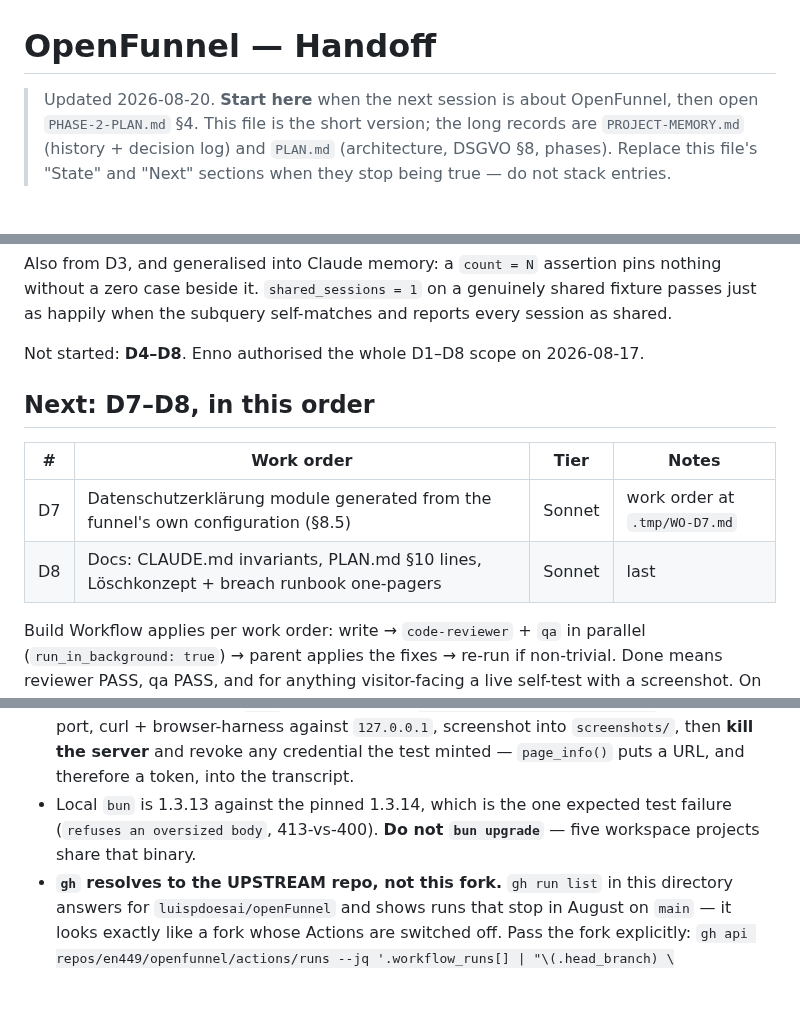
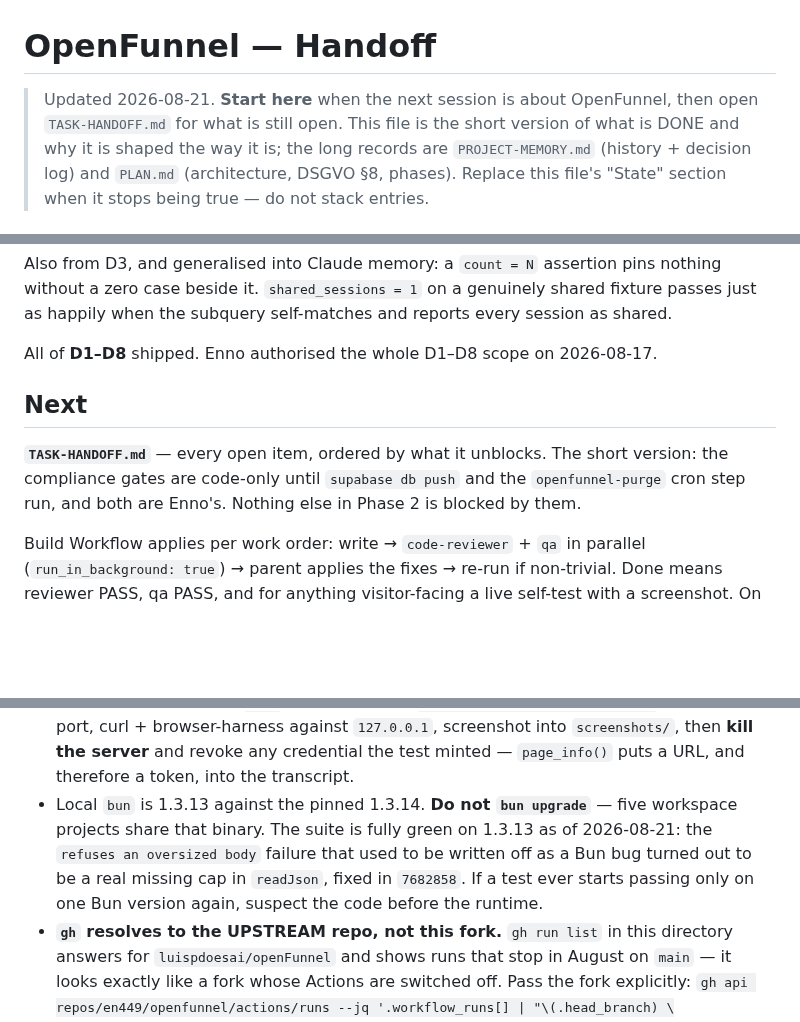
Before and after one commit to en449/openfunnel, a Markdown page: HANDOFF.md, 3 parts joined by grey strips. Rendered like a GitHub page; blank space fills up the shorter version.

```diff
--- a/HANDOFF.md
+++ b/HANDOFF.md
@@ -1,7 +1,8 @@
 # OpenFunnel — Handoff
 
-> Updated 2026-08-20. **Start here** when the next session is about OpenFunnel, then open
-> `PHASE-2-PLAN.md` §4. This file is the short version; the long records are
-> `PROJECT-MEMORY.md` (history + decision log) and `PLAN.md` (architecture, DSGVO §8, phases).
-> Replace this file's "State" and "Next" sections when they stop being true — do not stack entries.
+> Updated 2026-08-21. **Start here** when the next session is about OpenFunnel, then open
+> `TASK-HANDOFF.md` for what is still open. This file is the short version of what is DONE and
+> why it is shaped the way it is; the long records are `PROJECT-MEMORY.md` (history + decision
+> log) and `PLAN.md` (architecture, DSGVO §8, phases).
+> Replace this file's "State" section when it stops being true — do not stack entries.
 
@@ -104,14 +125,13 @@ Also from D3, and generalised into Claude memory: a `count = N` assertion pins n
 zero case beside it. `shared_sessions = 1` on a genuinely shared fixture passes just as happily
 when the subquery self-matches and reports every session as shared.
 
-Not started: **D4–D8**. Enno authorised the whole D1–D8 scope on 2026-08-17.
+All of **D1–D8** shipped. Enno authorised the whole D1–D8 scope on 2026-08-17.
 
-## Next: D7–D8, in this order
+## Next
 
-| # | Work order | Tier | Notes |
-| --- | --- | --- | --- |
-| D7 | Datenschutzerklärung module generated from the funnel's own configuration (§8.5) | Sonnet | work order at `.tmp/WO-D7.md` |
-| D8 | Docs: CLAUDE.md invariants, PLAN.md §10 lines, Löschkonzept + breach runbook one-pagers | Sonnet | last |
+**`TASK-HANDOFF.md`** — every open item, ordered by what it unblocks. The short version: the
+compliance gates are code-only until `supabase db push` and the `openfunnel-purge` cron step run,
+and both are Enno's. Nothing else in Phase 2 is blocked by them.
 
 Build Workflow applies per work order: write → `code-reviewer` + `qa` in parallel
 (`run_in_background: true`) → parent applies the fixes → re-run if non-trivial. Done means
@@ -192,9 +234,11 @@ A fuller work order is preserved at `.tmp/WO-D4.md` (gitignored). The load-beari
   (never print it), `bun run apps/runtime/server.js` on a spare port, curl + browser-harness against
   `127.0.0.1`, screenshot into `screenshots/`, then **kill the server** and revoke any credential
   the test minted — `page_info()` puts a URL, and therefore a token, into the transcript.
-- Local `bun` is 1.3.13 against the pinned 1.3.14, which is the one expected test failure
-  (`refuses an oversized body`, 413-vs-400). **Do not `bun upgrade`** — five workspace projects
-  share that binary.
+- Local `bun` is 1.3.13 against the pinned 1.3.14. **Do not `bun upgrade`** — five workspace
+  projects share that binary. The suite is fully green on 1.3.13 as of 2026-08-21: the
+  `refuses an oversized body` failure that used to be written off as a Bun bug turned out to be
+  a real missing cap in `readJson`, fixed in `7682858`. If a test ever starts passing only on
+  one Bun version again, suspect the code before the runtime.
 - **`gh` resolves to the UPSTREAM repo, not this fork.** `gh run list` in this directory answers
   for `luispdoesai/openFunnel` and shows runs that stop in August on `main` — it looks exactly
   like a fork whose Actions are switched off. Pass the fork explicitly:
```
Also changed, not shown: other parts of HANDOFF.md (+48 -6 lines), TASK-HANDOFF.md (added, +169 -0 lines).
